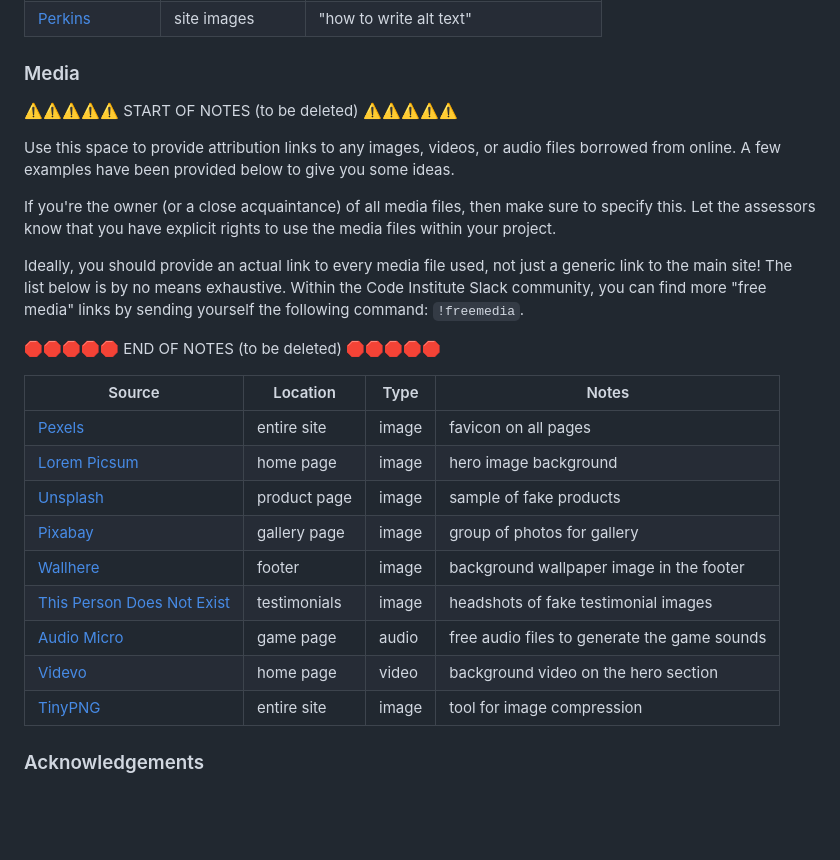
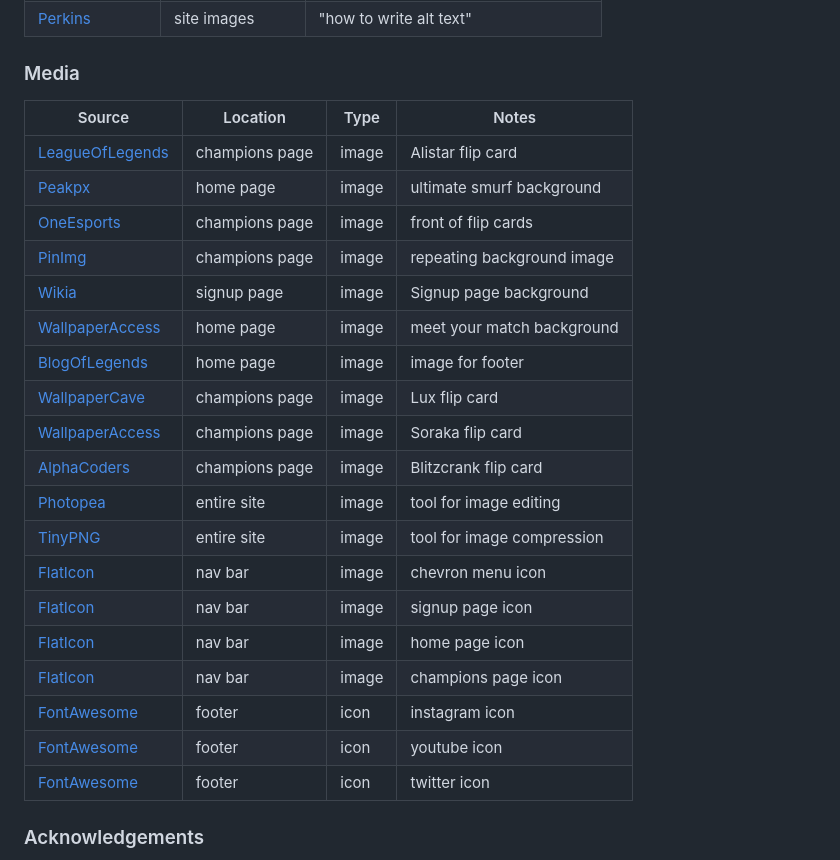
Before and after one commit to Nic-Wallace/champion_select, a Markdown page: README.md, the part around the change. GitHub-like rendering; blank space fills up the shorter version.

Commit message:
Add links to all media used

```diff
--- a/README.md
+++ b/README.md
@@ -178,31 +178,27 @@ You can fork this repository by using the following steps:
 
 ### Media
 
-⚠️⚠️⚠️⚠️⚠️ START OF NOTES (to be deleted) ⚠️⚠️⚠️⚠️⚠️
-
-Use this space to provide attribution links to any images, videos, or audio files borrowed from online.
-A few examples have been provided below to give you some ideas.
-
-If you're the owner (or a close acquaintance) of all media files, then make sure to specify this.
-Let the assessors know that you have explicit rights to use the media files within your project.
-
-Ideally, you should provide an actual link to every media file used, not just a generic link to the main site!
-The list below is by no means exhaustive. Within the Code Institute Slack community, you can find more "free media" links
-by sending yourself the following command: `!freemedia`.
-
-🛑🛑🛑🛑🛑 END OF NOTES (to be deleted) 🛑🛑🛑🛑🛑
-
 | Source | Location | Type | Notes |
 | --- | --- | --- | --- |
-| [Pexels](https://www.pexels.com) | entire site | image | favicon on all pages |
-| [Lorem Picsum](https://picsum.photos) | home page | image | hero image background |
-| [Unsplash](https://unsplash.com) | product page | image | sample of fake products |
-| [Pixabay](https://pixabay.com) | gallery page | image | group of photos for gallery |
-| [Wallhere](https://wallhere.com) | footer | image | background wallpaper image in the footer |
-| [This Person Does Not Exist](https://thispersondoesnotexist.com) | testimonials | image | headshots of fake testimonial images |
-| [Audio Micro](https://www.audiomicro.com/free-sound-effects) | game page | audio | free audio files to generate the game sounds |
-| [Videvo](https://www.videvo.net/) | home page | video | background video on the hero section |
+| [LeagueOfLegends](https://ddragon.leagueoflegends.com/cdn/img/champion/splash/Alistar_0.jpg) | champions page | image | Alistar flip card |
+| [Peakpx](https://w0.peakpx.com/wallpaper/133/862/HD-wallpaper-video-game-legends-of-runeterra-tristana-league-of-legends.jpg) | home page | image | ultimate smurf background |
+| [OneEsports](https://cdn.oneesports.gg/cdn-data/2022/03/LeagueofLegends_ArcanaAhriSkinSplashArt-1024x576.webp) | champions page | image | front of flip cards |
+| [PinImg](https://i.pinimg.com/originals/d2/fd/91/d2fd91b78201c856ffa72a883acd6ffe.png) | champions page | image | repeating background image |
+| [Wikia](https://static.wikia.nocookie.net/arcane/images/7/7a/Piltover_Season_1_Episode_4_001.png/revision/latest?cb=20211206231717) | signup page | image | Signup page background |
+| [WallpaperAccess](https://wallpaperaccess.com/full/1559842.jpg) | home page | image | meet your match background |
+| [BlogOfLegends](https://blogoflegends.com/files/2017/06/Amumu_8.jpg) | home page | image | image for footer |
+| [WallpaperCave](https://wallpapercave.com/wp/wp5510314.jpg) | champions page | image | Lux flip card |
+| [WallpaperAccess](https://wallpaperaccess.com/full/1930095.jpg) | champions page | image | Soraka flip card |
+| [AlphaCoders](https://mfiles.alphacoders.com/701/thumb-701043.png) | champions page | image | Blitzcrank flip card |
+| [Photopea](https://www.photopea.com/) | entire site | image | tool for image editing |
 | [TinyPNG](https://tinypng.com) | entire site | image | tool for image compression |
+| [FlatIcon](https://www.flaticon.com/free-icon/rank_1805899?related_id=1805877&origin=search) | nav bar | image | chevron menu icon |
+| [FlatIcon](https://www.flaticon.com/free-icon/script_9160409) | nav bar | image | signup page icon |
+| [FlatIcon](https://www.flaticon.com/free-icon/trophy_420105) | nav bar | image | home page icon |
+| [FlatIcon](https://www.flaticon.com/free-icon/helmet_2286333) | nav bar | image | champions page icon |
+| [FontAwesome](https://fontawesome.com/icons/instagram?f=brands&s=solid) | footer | icon | instagram icon |
+| [FontAwesome](https://fontawesome.com/icons/youtube?f=brands&s=solid) | footer | icon | youtube icon |
+| [FontAwesome](https://fontawesome.com/icons/twitter?f=brands&s=solid) | footer | icon | twitter icon |
 
 ### Acknowledgements
 
```
